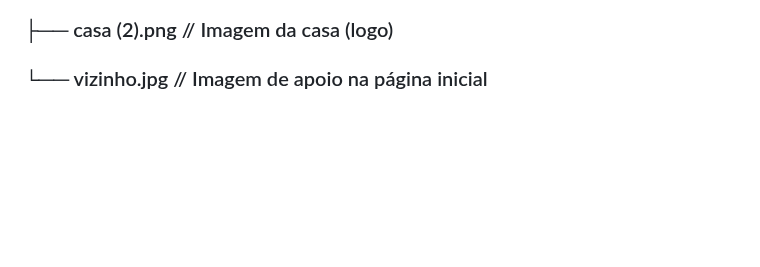
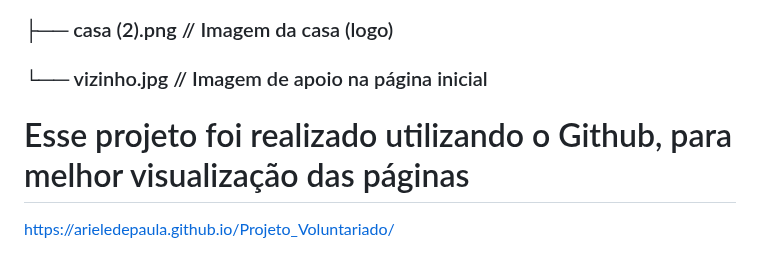
Before and after one commit to ArieledePaula/Projeto_Voluntariado, a Markdown page: README.md, the part around the change. Rendered like a GitHub page; blank space fills up the shorter version.

Commit message:
docs: adicionando link do readme

```diff
--- a/README.md
+++ b/README.md
@@ -58,3 +58,6 @@
 ### ├── main.js                     // Lógica JavaScript (cadastro, exclusão, filtros, CEP)
 ### ├── casa (2).png                // Imagem da casa (logo)
 ### └── vizinho.jpg                 // Imagem de apoio na página inicial
+
+# Esse projeto foi realizado utilizando o Github, para melhor visualização das páginas
+https://arieledepaula.github.io/Projeto_Voluntariado/
```
